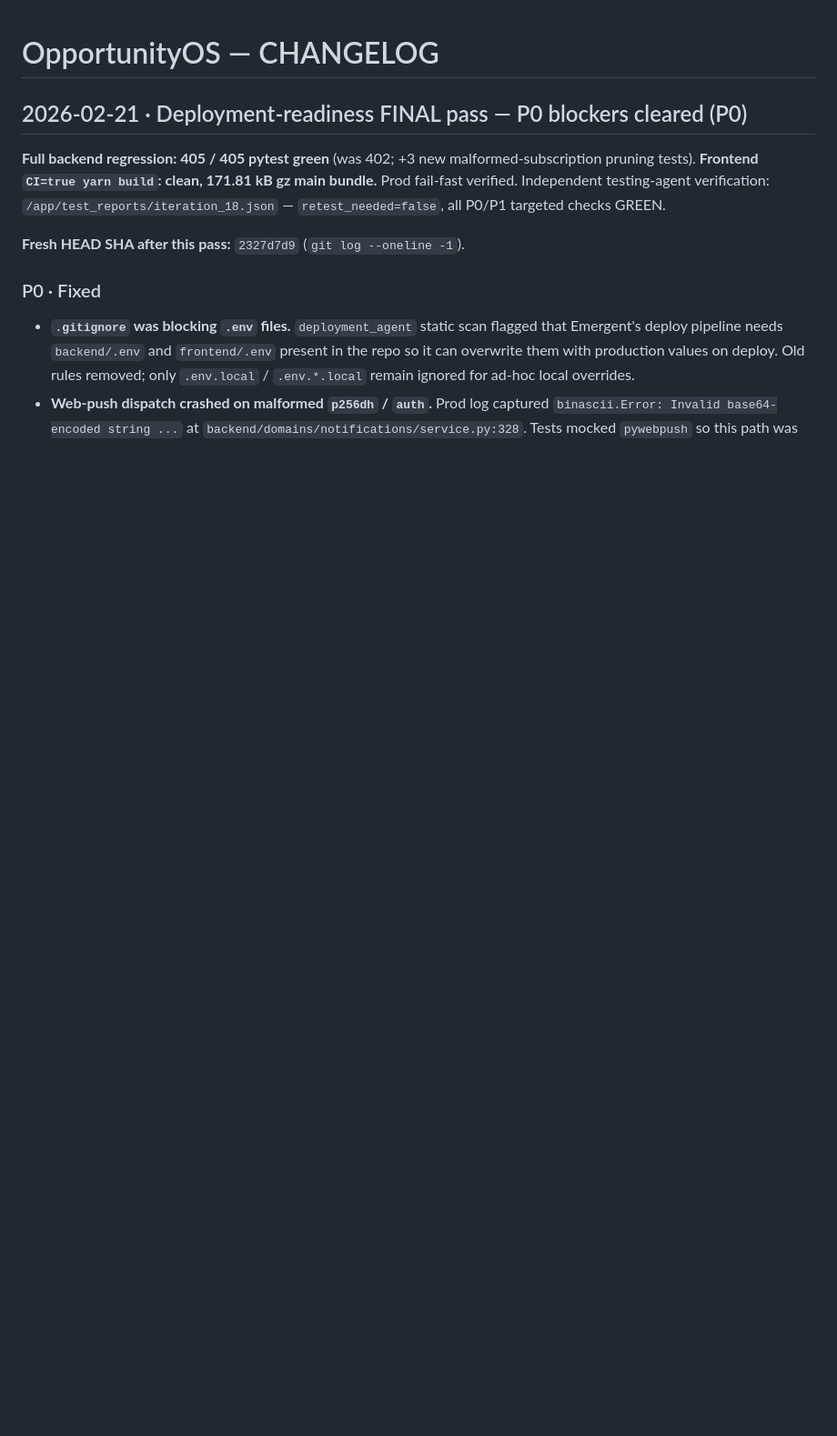
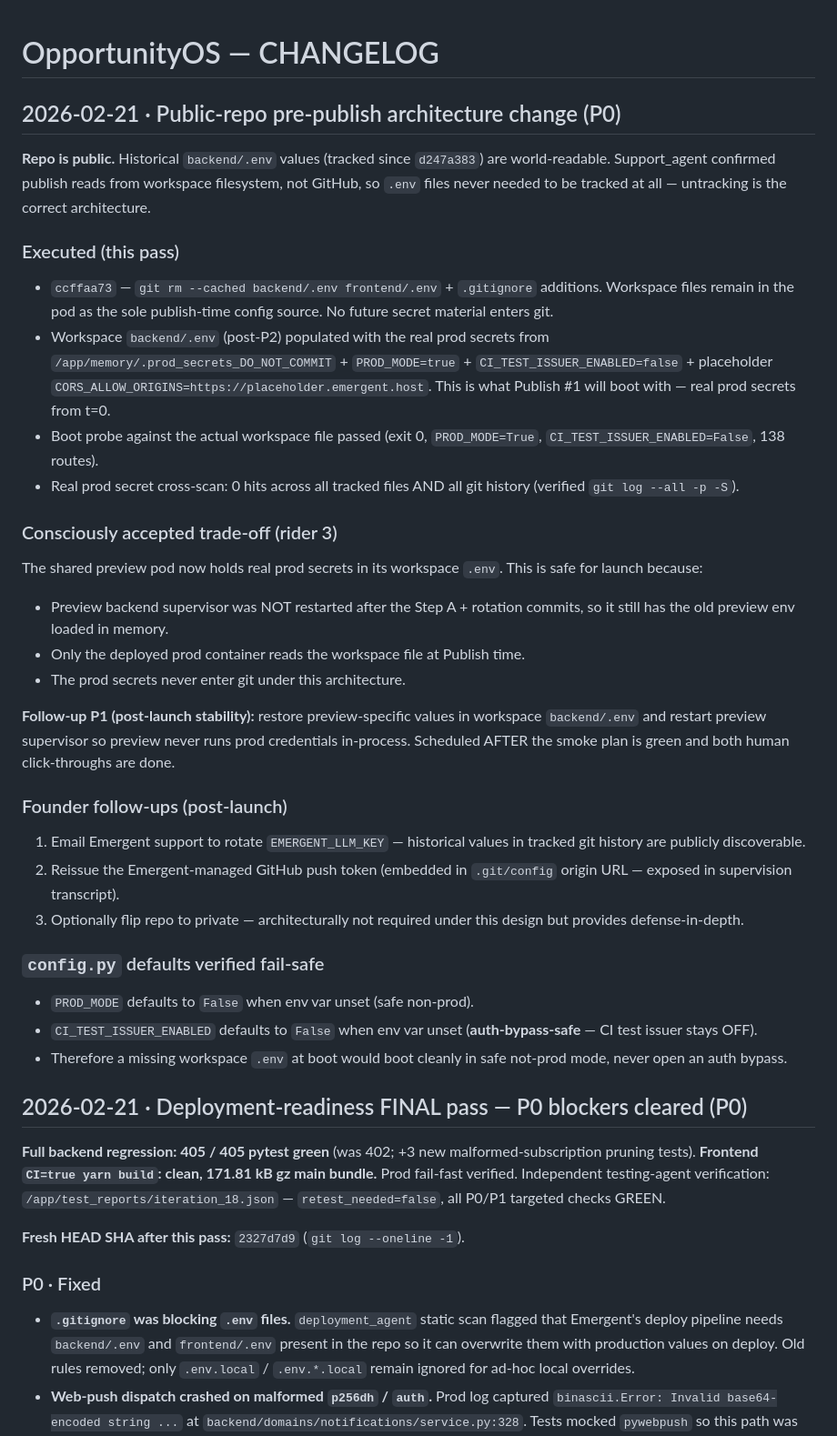
Before and after one commit to purposehealthcareasia-tech/opportunityos, a Markdown page: memory/CHANGELOG.md, the part around the change. Shown at 91% size. Drawn GitHub-style; blank space fills up the shorter version.

Commit message:
docs: CHANGELOG entry for public-repo untrack architecture + rider 3 follow-up

```diff
--- a/memory/CHANGELOG.md
+++ b/memory/CHANGELOG.md
@@ -1,4 +1,55 @@
 # OpportunityOS — CHANGELOG
+
+## 2026-02-21 · Public-repo pre-publish architecture change (P0)
+
+**Repo is public.** Historical `backend/.env` values (tracked since
+`d247a383`) are world-readable. Support_agent confirmed publish reads
+from workspace filesystem, not GitHub, so `.env` files never needed to
+be tracked at all — untracking is the correct architecture.
+
+### Executed (this pass)
+- `ccffaa73` — `git rm --cached backend/.env frontend/.env` + `.gitignore`
+  additions. Workspace files remain in the pod as the sole publish-time
+  config source. No future secret material enters git.
+- Workspace `backend/.env` (post-P2) populated with the real prod
+  secrets from `/app/memory/.prod_secrets_DO_NOT_COMMIT` +
+  `PROD_MODE=true` + `CI_TEST_ISSUER_ENABLED=false` + placeholder
+  `CORS_ALLOW_ORIGINS=https://placeholder.emergent.host`. This is what
+  Publish #1 will boot with — real prod secrets from t=0.
+- Boot probe against the actual workspace file passed (exit 0,
+  `PROD_MODE=True`, `CI_TEST_ISSUER_ENABLED=False`, 138 routes).
+- Real prod secret cross-scan: 0 hits across all tracked files AND all
+  git history (verified `git log --all -p -S`).
+
+### Consciously accepted trade-off (rider 3)
+The shared preview pod now holds real prod secrets in its workspace
+`.env`. This is safe for launch because:
+- Preview backend supervisor was NOT restarted after the Step A + rotation
+  commits, so it still has the old preview env loaded in memory.
+- Only the deployed prod container reads the workspace file at
+  Publish time.
+- The prod secrets never enter git under this architecture.
+
+**Follow-up P1 (post-launch stability):** restore preview-specific
+values in workspace `backend/.env` and restart preview supervisor so
+preview never runs prod credentials in-process. Scheduled AFTER the
+smoke plan is green and both human click-throughs are done.
+
+### Founder follow-ups (post-launch)
+1. Email Emergent support to rotate `EMERGENT_LLM_KEY` — historical
+   values in tracked git history are publicly discoverable.
+2. Reissue the Emergent-managed GitHub push token (embedded in
+   `.git/config` origin URL — exposed in supervision transcript).
+3. Optionally flip repo to private — architecturally not required
+   under this design but provides defense-in-depth.
+
+### `config.py` defaults verified fail-safe
+- `PROD_MODE` defaults to `False` when env var unset (safe non-prod).
+- `CI_TEST_ISSUER_ENABLED` defaults to `False` when env var unset
+  (**auth-bypass-safe** — CI test issuer stays OFF).
+- Therefore a missing workspace `.env` at boot would boot cleanly in
+  safe not-prod mode, never open an auth bypass.
+
 
 ## 2026-02-21 · Deployment-readiness FINAL pass — P0 blockers cleared (P0)
 
```
